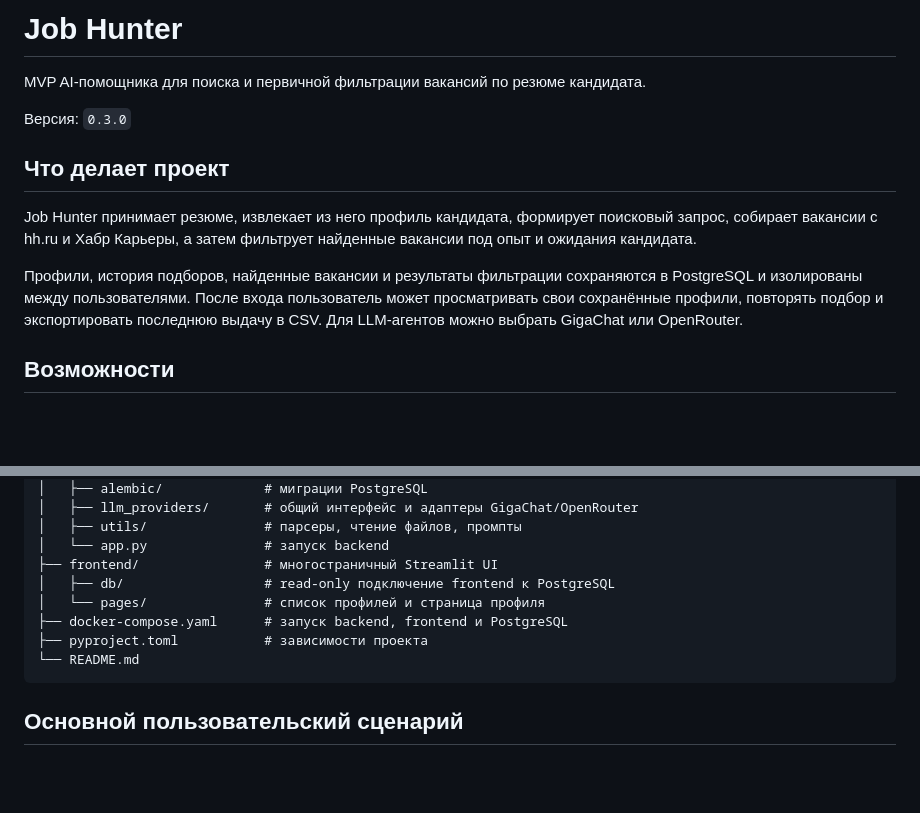
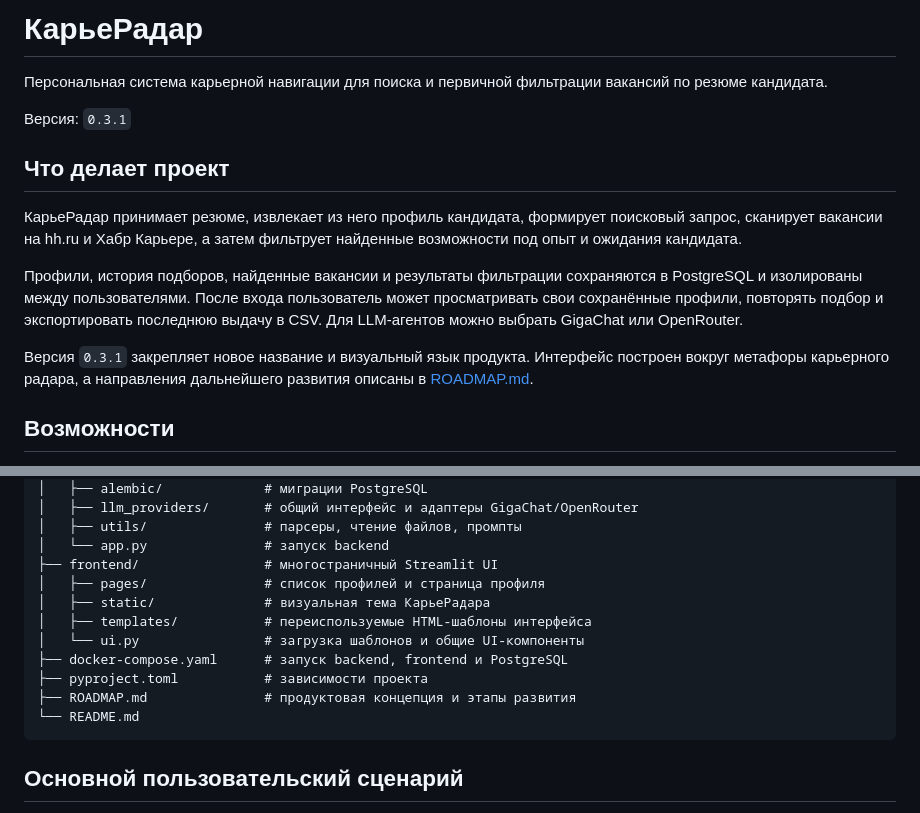
Before and after one commit to AlexanderPAI/jobhunter, a Markdown page: README.md, 2 parts joined by grey strips. Rendered like a GitHub page; blank space fills up the shorter version.

````diff
--- a/README.md
+++ b/README.md
@@ -1,14 +1,16 @@
-# Job Hunter
+# КарьеРадар
 
-MVP AI-помощника для поиска и первичной фильтрации вакансий по резюме кандидата.
+Персональная система карьерной навигации для поиска и первичной фильтрации вакансий по резюме кандидата.
 
-Версия: `0.3.0`
+Версия: `0.3.1`
 
 ## Что делает проект
 
-Job Hunter принимает резюме, извлекает из него профиль кандидата, формирует поисковый запрос, собирает вакансии с hh.ru и Хабр Карьеры, а затем фильтрует найденные вакансии под опыт и ожидания кандидата.
+КарьеРадар принимает резюме, извлекает из него профиль кандидата, формирует поисковый запрос, сканирует вакансии на hh.ru и Хабр Карьере, а затем фильтрует найденные возможности под опыт и ожидания кандидата.
 
 Профили, история подборов, найденные вакансии и результаты фильтрации сохраняются в PostgreSQL и изолированы между пользователями. После входа пользователь может просматривать свои сохранённые профили, повторять подбор и экспортировать последнюю выдачу в CSV. Для LLM-агентов можно выбрать GigaChat или OpenRouter.
+
+Версия `0.3.1` закрепляет новое название и визуальный язык продукта. Интерфейс построен вокруг метафоры карьерного радара, а направления дальнейшего развития описаны в [ROADMAP.md](ROADMAP.md).
 
 ## Возможности
 
@@ -48,10 +50,13 @@ jobhunter/
 │   ├── utils/               # парсеры, чтение файлов, промпты
 │   └── app.py               # запуск backend
 ├── frontend/                # многостраничный Streamlit UI
-│   ├── db/                  # read-only подключение frontend к PostgreSQL
-│   └── pages/               # список профилей и страница профиля
+│   ├── pages/               # список профилей и страница профиля
+│   ├── static/              # визуальная тема КарьеРадара
+│   ├── templates/           # переиспользуемые HTML-шаблоны интерфейса
+│   └── ui.py                # загрузка шаблонов и общие UI-компоненты
 ├── docker-compose.yaml      # запуск backend, frontend и PostgreSQL
 ├── pyproject.toml           # зависимости проекта
+├── ROADMAP.md               # продуктовая концепция и этапы развития
 └── README.md
 ```
 
````
Also changed, not shown: other parts of README.md (+44 -0 lines).
